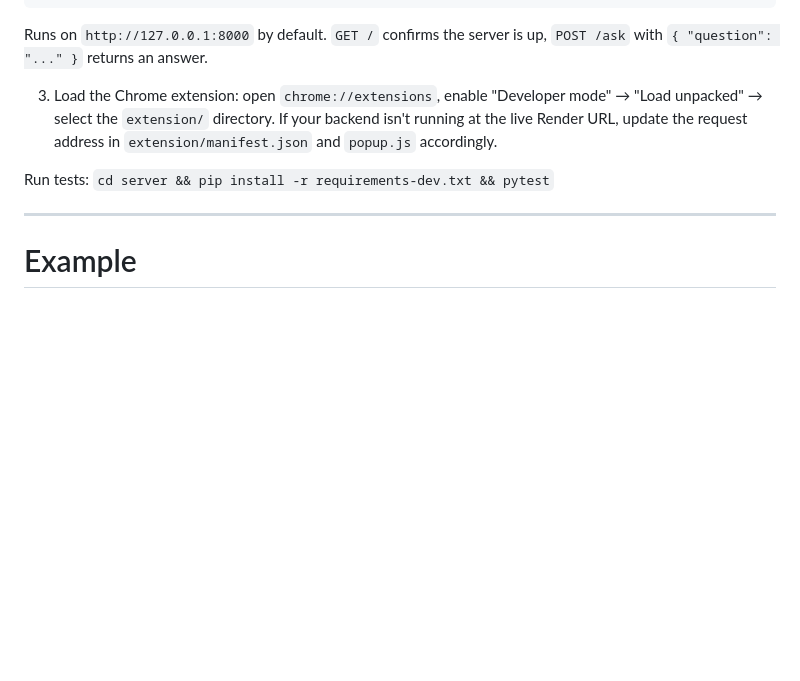
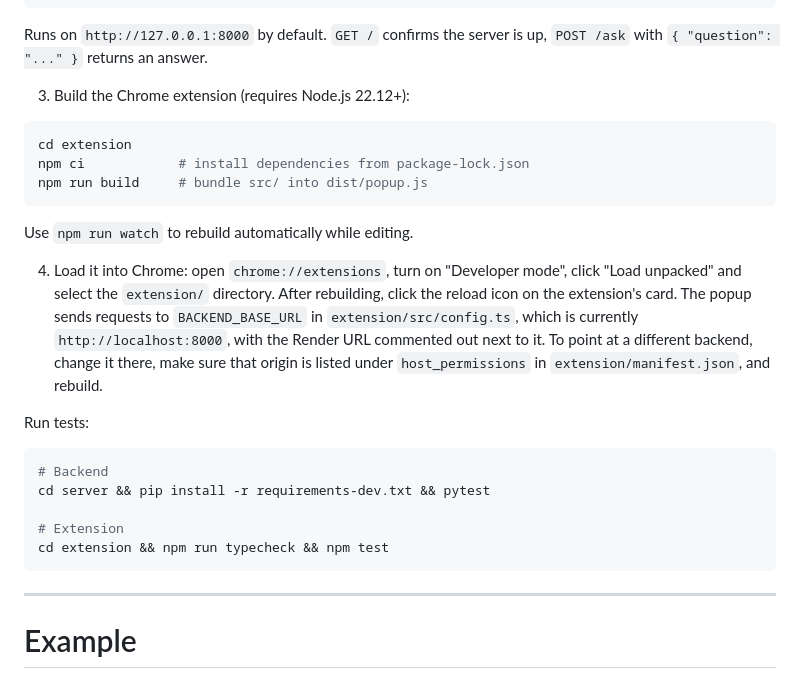
Before and after one commit to aqq40867-lang/RAGChef, a Markdown page: README.md, the part around one of its changes. GitHub-like rendering; blank space fills up the shorter version.

````diff
--- a/README.md
+++ b/README.md
@@ -60,9 +90,27 @@ docker compose up --build
 
 Runs on `http://127.0.0.1:8000` by default. `GET /` confirms the server is up, `POST /ask` with `{ "question": "..." }` returns an answer.
 
-3. Load the Chrome extension: open `chrome://extensions`, enable "Developer mode" → "Load unpacked" → select the `extension/` directory. If your backend isn't running at the live Render URL, update the request address in `extension/manifest.json` and `popup.js` accordingly.
+3. Build the Chrome extension (requires Node.js 22.12+):
 
-Run tests: `cd server && pip install -r requirements-dev.txt && pytest`
+```bash
+cd extension
+npm ci            # install dependencies from package-lock.json
+npm run build     # bundle src/ into dist/popup.js
+```
+
+Use `npm run watch` to rebuild automatically while editing.
+
+4. Load it into Chrome: open `chrome://extensions`, turn on "Developer mode", click "Load unpacked" and select the `extension/` directory. After rebuilding, click the reload icon on the extension's card. The popup sends requests to `BACKEND_BASE_URL` in `extension/src/config.ts`, which is currently `http://localhost:8000`, with the Render URL commented out next to it. To point at a different backend, change it there, make sure that origin is listed under `host_permissions` in `extension/manifest.json`, and rebuild.
+
+Run tests:
+
+```bash
+# Backend
+cd server && pip install -r requirements-dev.txt && pytest
+
+# Extension
+cd extension && npm run typecheck && npm test
+```
 
 ---
 
````
Also changed, not shown: other parts of README.md (+33 -3 lines).
